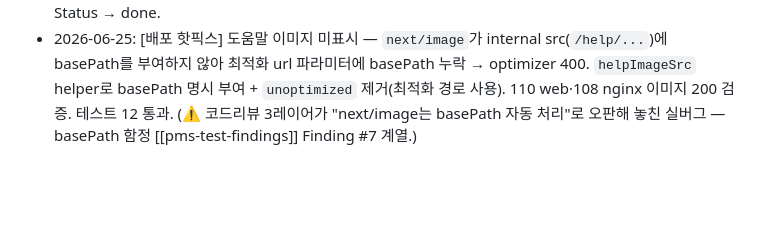
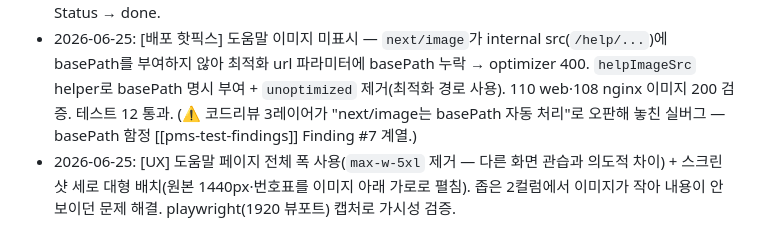
Before and after one commit to kuntae802/patient_management_system, a Markdown page: _bmad-output/implementation-artifacts/9-1-도움말-페이지-셸-네비게이션바-콘텐츠-구조.md, the part around the change. Drawn GitHub-style; blank space fills up the shorter version.

Commit message:
chore(bmad): 9-1 도움말 레이아웃 개선 기록
Co-Authored-By: Claude Opus 4.8 (1M context) <noreply@anthropic.com>

```diff
--- a/_bmad-output/implementation-artifacts/9-1-도움말-페이지-셸-네비게이션바-콘텐츠-구조.md
+++ b/_bmad-output/implementation-artifacts/9-1-도움말-페이지-셸-네비게이션바-콘텐츠-구조.md
@@ -183,3 +183,4 @@ claude-opus-4-8[1m] (Opus 4.8 · 1M context)
 - 2026-06-25: Story 9.1 구현 완료 — 직원 도움말 셸/진입점, 현재 계정 메뉴 동적 인덱스(filterNav 재사용), 콘텐츠 데이터 모델 + 의사 시범 이식. 회귀 0(잔존 8건은 baseline 부채). Status → review.
 - 2026-06-25: 코드리뷰(Blind/Edge/Acceptance) — AC-blocking 0. patch 3건 적용(scroll-mt-28 보정·screens 빈배열 플레이스홀더 폴백·앵커 섹션 tabIndex 접근성). dismiss 5. 테스트 17 통과·build 성공. Status → done.
 - 2026-06-25: [배포 핫픽스] 도움말 이미지 미표시 — `next/image`가 internal src(`/help/...`)에 basePath를 부여하지 않아 최적화 url 파라미터에 basePath 누락 → optimizer 400. `helpImageSrc` helper로 basePath 명시 부여 + `unoptimized` 제거(최적화 경로 사용). 110 web·108 nginx 이미지 200 검증. 테스트 12 통과. (⚠️ 코드리뷰 3레이어가 "next/image는 basePath 자동 처리"로 오판해 놓친 실버그 — basePath 함정 [[pms-test-findings]] Finding #7 계열.)
+- 2026-06-25: [UX] 도움말 페이지 전체 폭 사용(`max-w-5xl` 제거 — 다른 화면 관습과 의도적 차이) + 스크린샷 세로 대형 배치(원본 1440px·번호표를 이미지 아래 가로로 펼침). 좁은 2컬럼에서 이미지가 작아 내용이 안 보이던 문제 해결. playwright(1920 뷰포트) 캡처로 가시성 검증.
```
